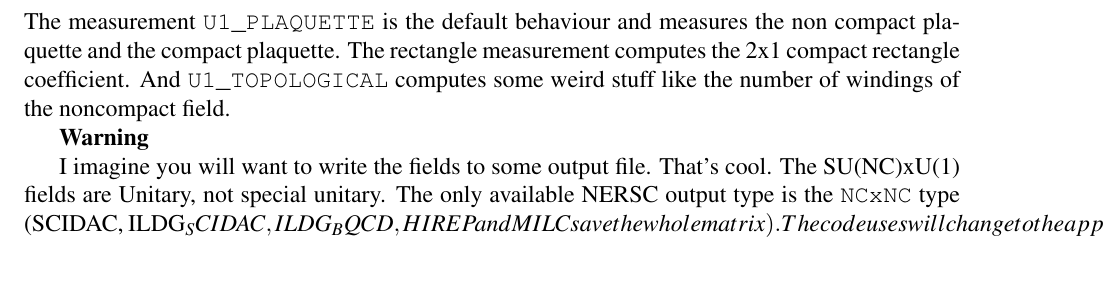
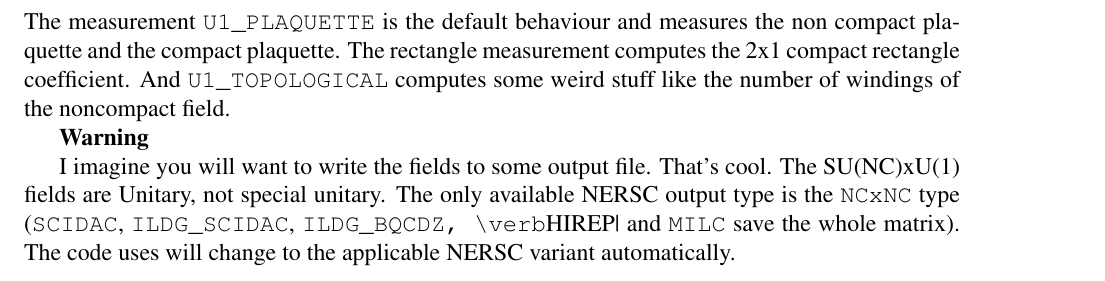
Before and after one commit to RJHudspith/GLU, a LaTeX document (docs/SUNxU1_info.tex): part of page 2 of 2, cut so that both start at the same text. Compiled offline with pdfLaTeX.

```diff
--- a/docs/SUNxU1_info.tex
+++ b/docs/SUNxU1_info.tex
@@ -59,6 +59,6 @@
 
 \textbf{Warning}
 
-I imagine you will want to write the fields to some output file. That's cool. The SU(NC)xU(1) fields are Unitary, not special unitary. The only available NERSC output type is the \verb\NCxNC\ type (SCIDAC, ILDG_SCIDAC, ILDG_BQCD, HIREP and MILC save the whole matrix). The code uses will change to the applicable NERSC variant automatically.
+I imagine you will want to write the fields to some output file. That's cool. The SU(NC)xU(1) fields are Unitary, not special unitary. The only available NERSC output type is the \verb\NCxNC\ type (\verb|SCIDAC|, \verb|ILDG_SCIDAC|, \verb|ILDG_BQCDZ, \verb|HIREP| and \verb|MILC| save the whole matrix). The code uses will change to the applicable NERSC variant automatically.
 
 \end{document}
```
Also changed, not shown: 4 other files.
